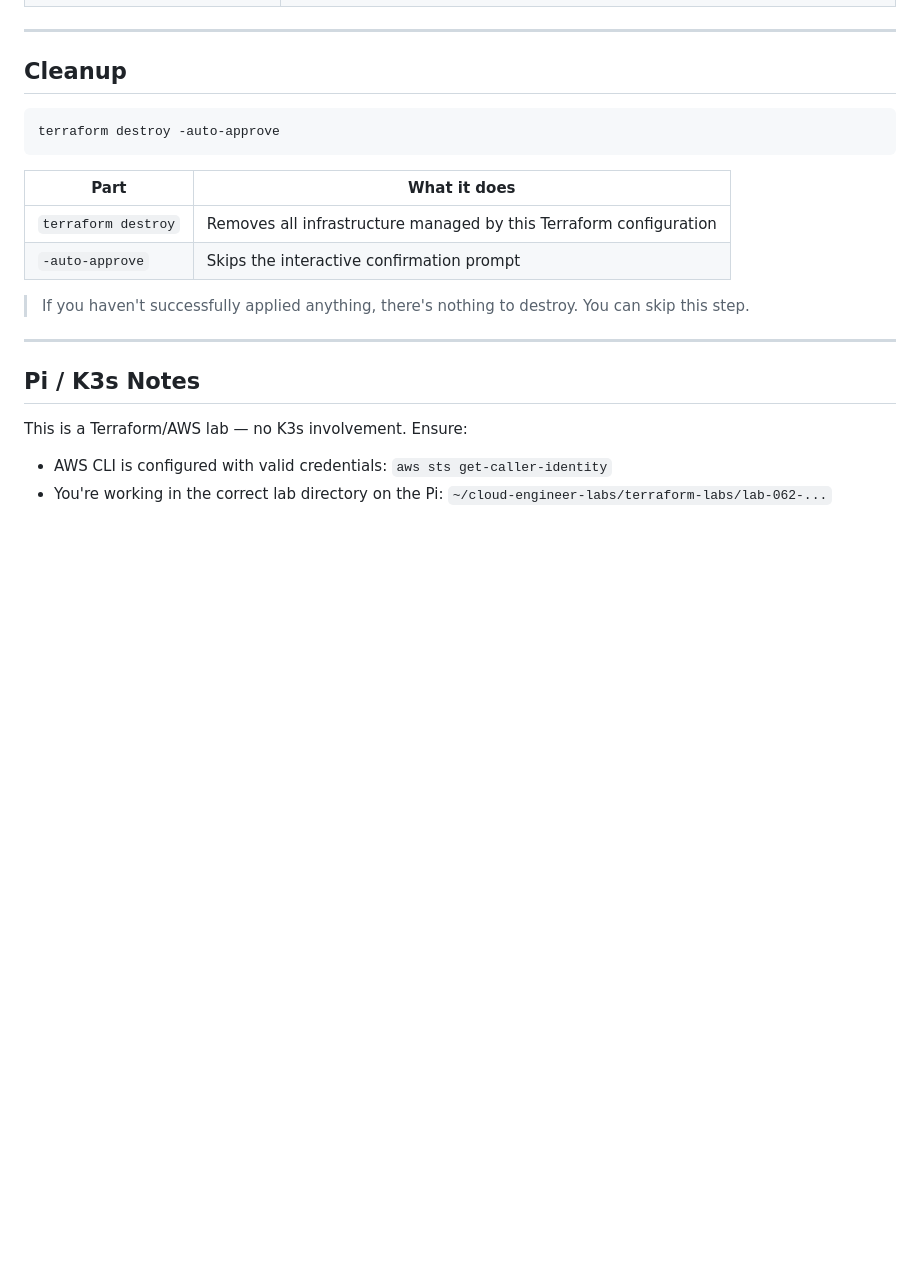
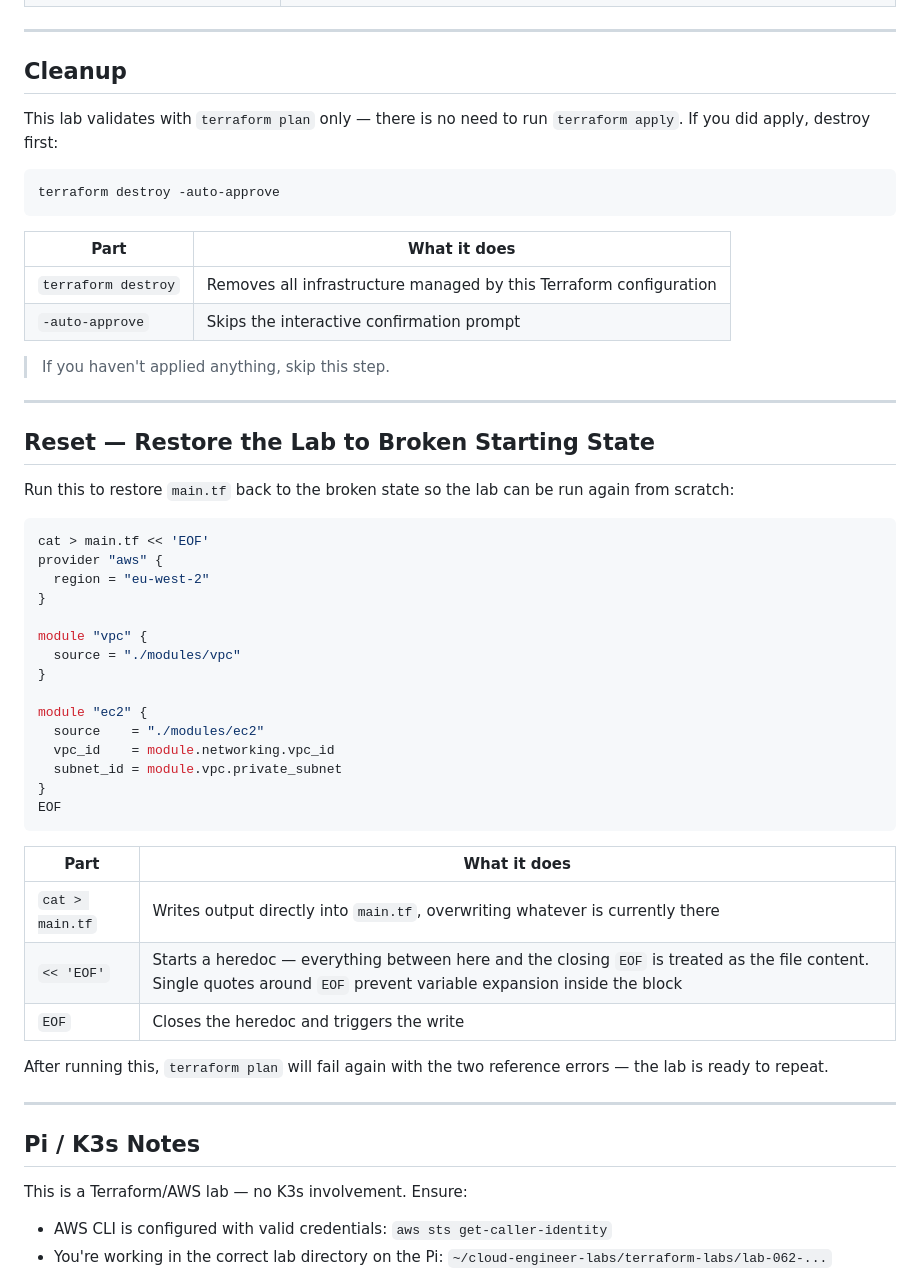
Before and after one commit to engsnayl/cloud-engineer-labs, a Markdown page: cloud-labs/lab-062-module-dependency/SOLUTION.md, the part around the change. Drawn GitHub-style; blank space fills up the shorter version.

````diff
--- a/cloud-labs/lab-062-module-dependency/SOLUTION.md
+++ b/cloud-labs/lab-062-module-dependency/SOLUTION.md
@@ -264,6 +264,8 @@ If Module A needs an output from Module B, and Module B needs an output from Mod
 
 ## Cleanup
 
+This lab validates with `terraform plan` only — there is no need to run `terraform apply`. If you did apply, destroy first:
+
 ```bash
 terraform destroy -auto-approve
 ```
@@ -273,7 +275,39 @@ terraform destroy -auto-approve
 | `terraform destroy` | Removes all infrastructure managed by this Terraform configuration |
 | `-auto-approve` | Skips the interactive confirmation prompt |
 
-> If you haven't successfully applied anything, there's nothing to destroy. You can skip this step.
+> If you haven't applied anything, skip this step.
+
+---
+
+## Reset — Restore the Lab to Broken Starting State
+
+Run this to restore `main.tf` back to the broken state so the lab can be run again from scratch:
+
+```bash
+cat > main.tf << 'EOF'
+provider "aws" {
+  region = "eu-west-2"
+}
+
+module "vpc" {
+  source = "./modules/vpc"
+}
+
+module "ec2" {
+  source    = "./modules/ec2"
+  vpc_id    = module.networking.vpc_id
+  subnet_id = module.vpc.private_subnet
+}
+EOF
+```
+
+| Part | What it does |
+|------|-------------|
+| `cat > main.tf` | Writes output directly into `main.tf`, overwriting whatever is currently there |
+| `<< 'EOF'` | Starts a heredoc — everything between here and the closing `EOF` is treated as the file content. Single quotes around `EOF` prevent variable expansion inside the block |
+| `EOF` | Closes the heredoc and triggers the write |
+
+After running this, `terraform plan` will fail again with the two reference errors — the lab is ready to repeat.
 
 ---
 
````
